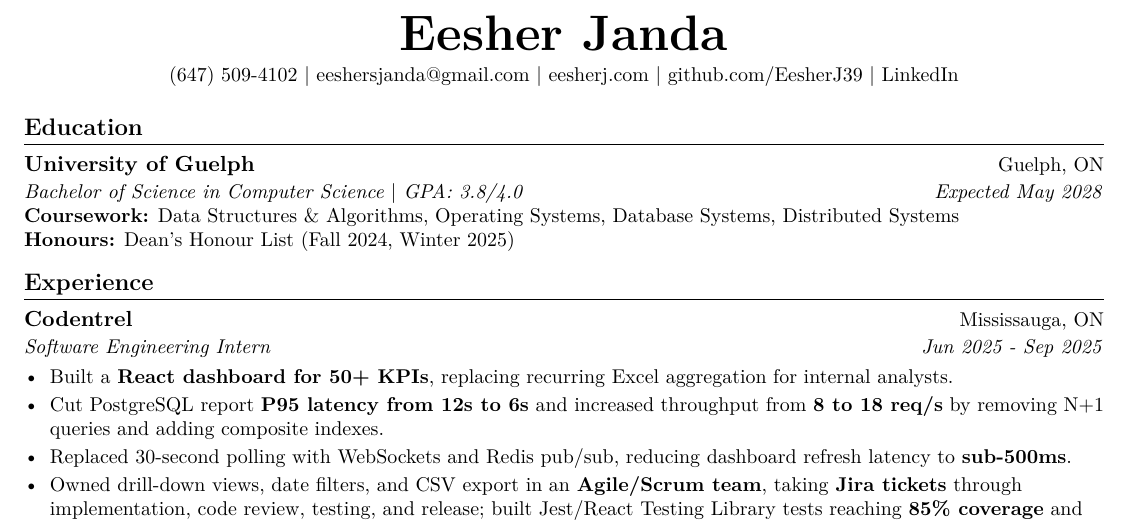
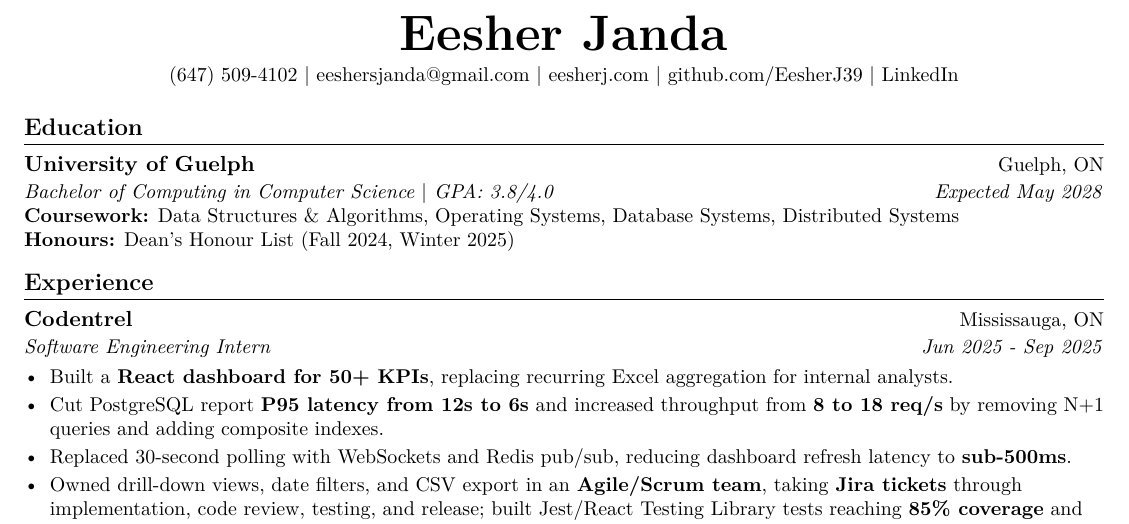
Before and after one commit to EesherJ39/portfolio, a LaTeX CV (resume/Eesher_Janda_Resume.tex): part of the page, cut so that both start at the same text. Compiled offline with pdfLaTeX.

Commit message:
Correct resume degree name

```diff
--- a/resume/Eesher_Janda_Resume.tex
+++ b/resume/Eesher_Janda_Resume.tex
@@ -58,7 +58,7 @@
 \section{Education}
 \resumeSubheading
   {University of Guelph}{Guelph, ON}
-  {Bachelor of Science in Computer Science $|$ GPA: 3.8/4.0}{Expected May 2028}
+  {Bachelor of Computing in Computer Science $|$ GPA: 3.8/4.0}{Expected May 2028}
 {\small
   \textbf{Coursework:} Data Structures \& Algorithms, Operating Systems, Database Systems, Distributed Systems\\
   \textbf{Honours:} Dean's Honour List (Fall 2024, Winter 2025)\par
```
